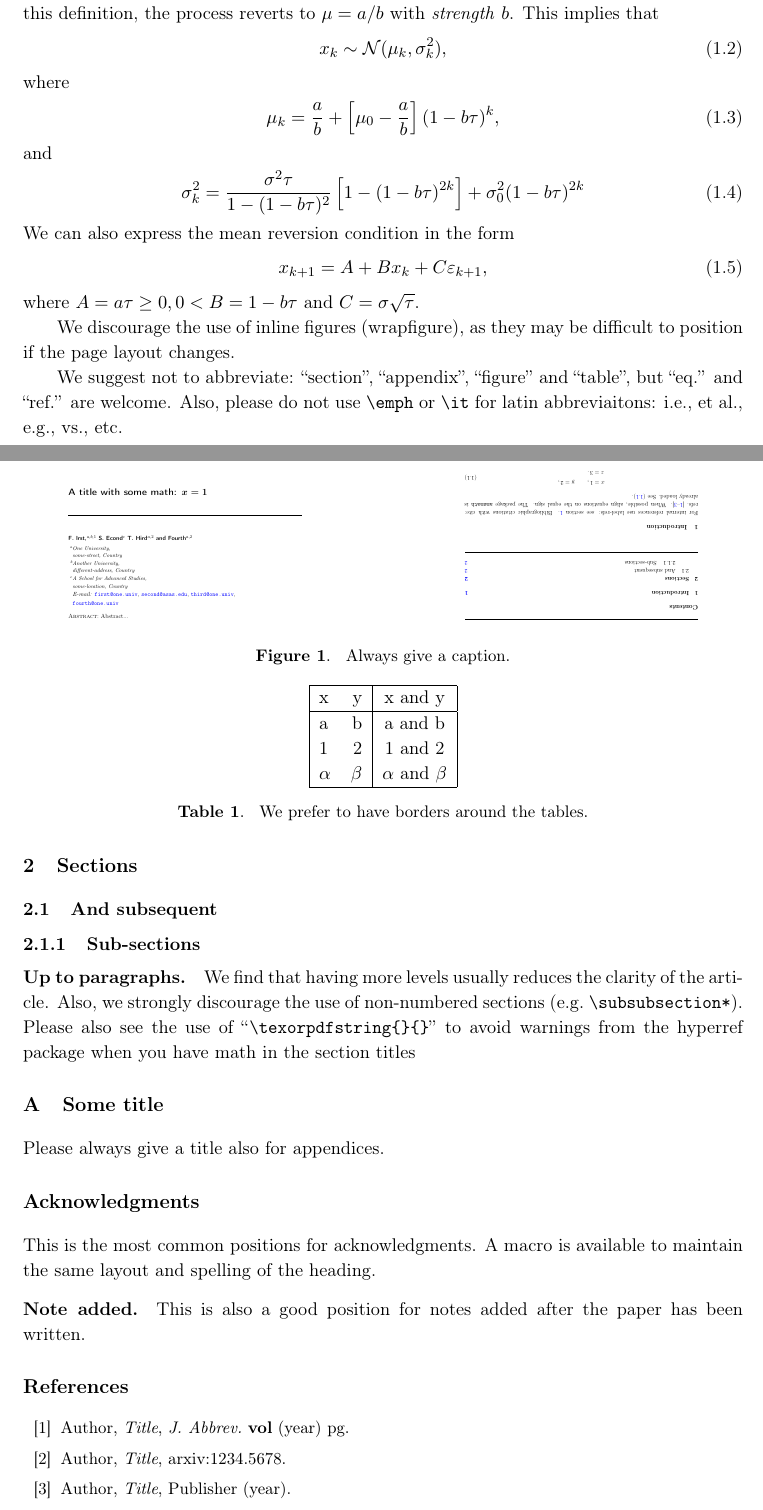
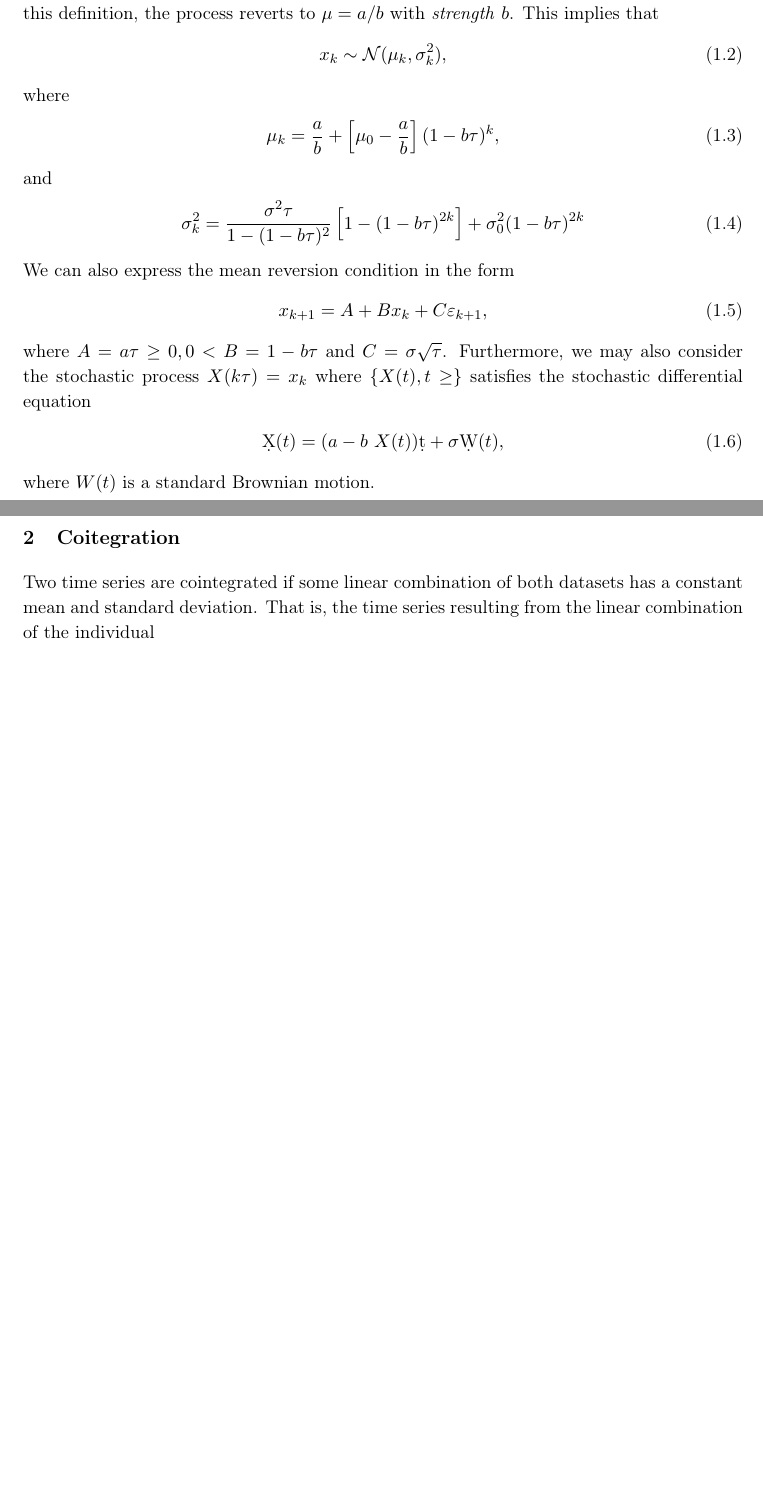
Before and after one commit to egolias1/Pairs-Trading, a LaTeX document (PairsTradingNotes.tex): two parts of pages 2 and 3 of 3, joined at a grey line, cut so that both start at the same text, the shorter picture padded with empty space. Compiled offline with pdfLaTeX.

Commit message:
minor changes to notes

```diff
--- a/PairsTradingNotes.tex
+++ b/PairsTradingNotes.tex
@@ -84,99 +84,28 @@ We can also express the mean reversion condition in the form
 \end{align}
 %
 where $A = a \tau \geq 0, 0 < B = 1- b \tau$ and $C = \sigma \sqrt{\tau}$.
-\begin{figure}[tbp]
-\centering % \begin{center}/\end{center} takes some additional vertical space
-\includegraphics[width=.45\textwidth,trim=0 380 0 200,clip]{img1.pdf}
-\hfill
-\includegraphics[width=.45\textwidth,origin=c,angle=180]{img2.pdf}
-% "\includegraphics" is very powerful; the graphicx package is already loaded
-\caption{\label{fig:i} Always give a caption.}
-\end{figure}
+%
+Furthermore, we may also consider the stochastic process $X(k\tau) = x_k$ where $\{X(t), t \geq \}$ satisfies the stochastic differential equation
+%
+\begin{align}
+	\d X(t) = (a - b \ X(t)) \d t + \sigma \d W(t),
+\end{align}
+%
+where $W(t)$ is a standard Brownian motion.
 
-\begin{table}[tbp]
-\centering
-\begin{tabular}{|lr|c|}
-\hline
-x&y&x and y\\
-\hline
-a & b & a and b\\
-1 & 2 & 1 and 2\\
-$\alpha$ & $\beta$ & $\alpha$ and $\beta$\\
-\hline
-\end{tabular}
-\caption{\label{tab:i} We prefer to have borders around the tables.}
-\end{table}
-
-We discourage the use of inline figures (wrapfigure), as they may be
-difficult to position if the page layout changes.
-
-We suggest not to abbreviate: ``section'', ``appendix'', ``figure''
-and ``table'', but ``eq.'' and ``ref.'' are welcome. Also, please do
-not use \texttt{\textbackslash emph} or \texttt{\textbackslash it} for
-latin abbreviaitons: i.e., et al., e.g., vs., etc.
-
-
-
-\section{Sections}
-\subsection{And subsequent}
-\subsubsection{Sub-sections}
-\paragraph{Up to paragraphs.} We find that having more levels usually
-reduces the clarity of the article. Also, we strongly discourage the
-use of non-numbered sections (e.g.~\texttt{\textbackslash
-  subsubsection*}).  Please also see the use of
-``\texttt{\textbackslash texorpdfstring\{\}\{\}}'' to avoid warnings
-from the hyperref package when you have math in the section titles
-
-
-
-\appendix
-\section{Some title}
-Please always give a title also for appendices.
+%%%%%%%%%%%%%%%%%%%%%%%%%
+\section{Coitegration}
+%%%%%%%%%%%%%%%%%%%%%%%%
+%
+Two time series are cointegrated if some linear combination of both datasets has a constant mean and standard deviation. That is, the time series resulting from the linear combination of the individual
 
 
 
 
 
-\acknowledgments
-
-This is the most common positions for acknowledgments. A macro is
-available to maintain the same layout and spelling of the heading.
-
-\paragraph{Note added.} This is also a good position for notes added
-after the paper has been written.
 
 
 
 
 
-% The bibliography will probably be heavily edited during typesetting.
-% We'll parse it and, using the arxiv number or the journal data, will
-% query inspire, trying to verify the data (this will probalby spot
-% eventual typos) and retrive the document DOI and eventual errata.
-% We however suggest to always provide author, title and journal data:
-% in short all the informations that clearly identify a document.
-
-\begin{thebibliography}{99}
-
-\bibitem{a}
-Author, \emph{Title}, \emph{J. Abbrev.} {\bf vol} (year) pg.
-
-\bibitem{b}
-Author, \emph{Title},
-arxiv:1234.5678.
-
-\bibitem{c}
-Author, \emph{Title},
-Publisher (year).
-
-
-% Please avoid comments such as "For a review'', "For some examples",
-% "and references therein" or move them in the text. In general,
-% please leave only references in the bibliography and move all
-% accessory text in footnotes.
-
-% Also, please have only one work for each \bibitem.
-
-
-\end{thebibliography}
 \end{document}
```
Also changed, not shown: PairsTradingNotes.pdf, 4 other files.
